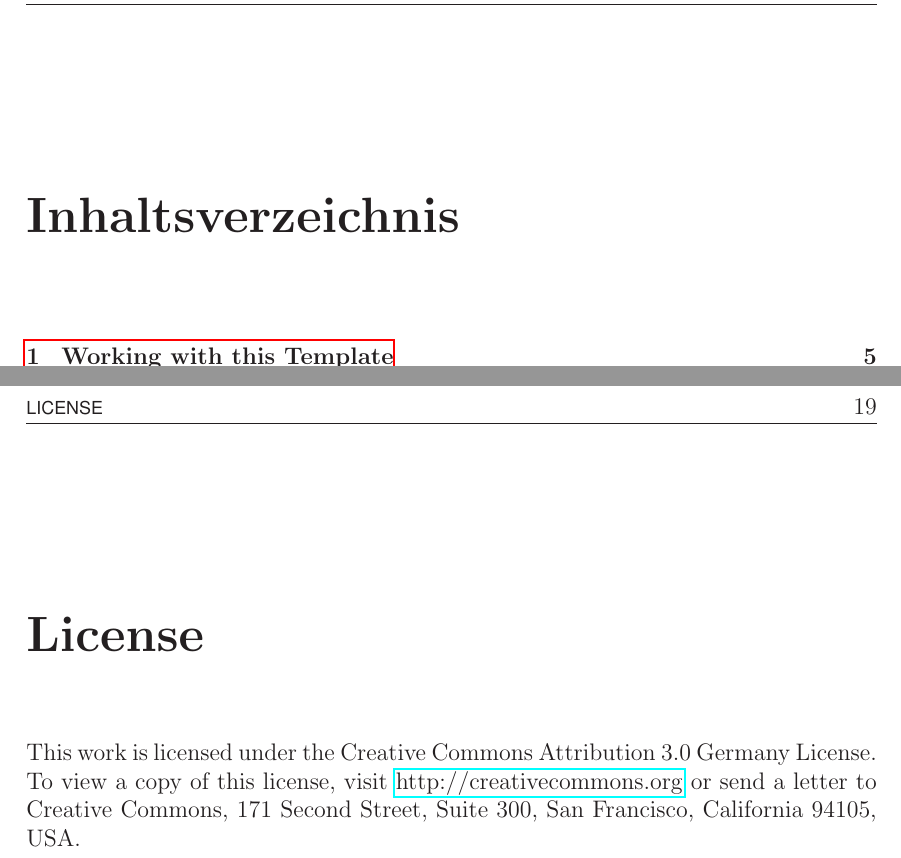
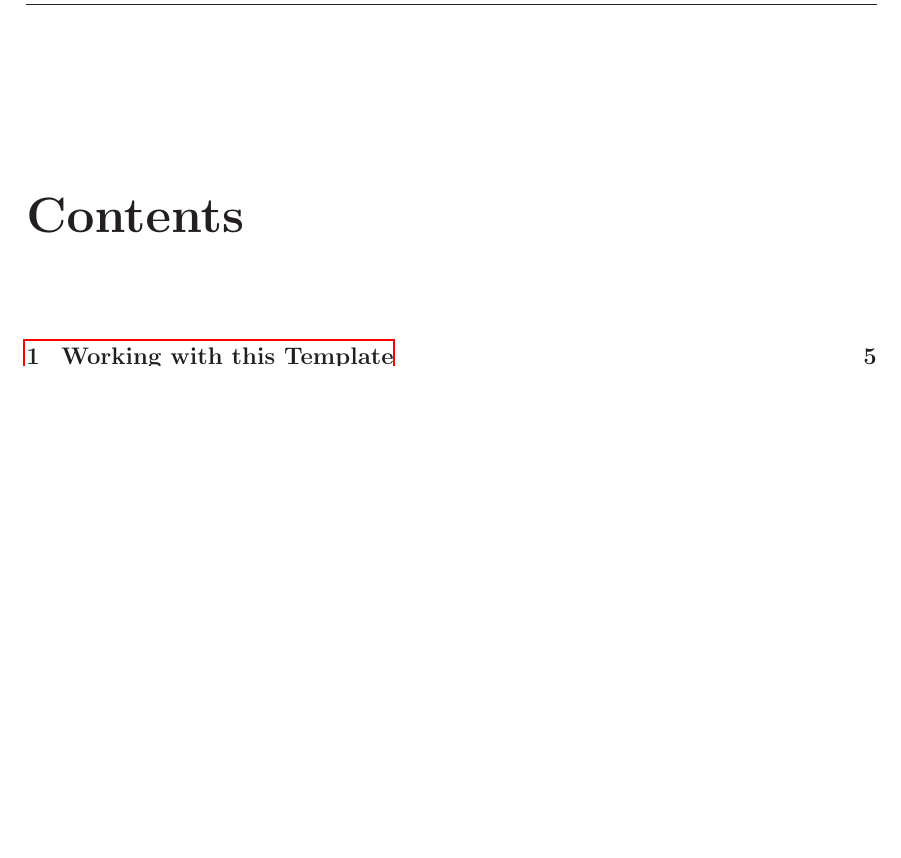
Before and after one commit to benediktibk/projektpraktikum_itr, a LaTeX thesis (documents/report/report.tex): two parts of pages 5 and 21 of 21 before the commit and part of page 5 of 19 after it, the two joined at a grey line, cut at the place of the change, the shorter picture padded with empty space. Compiled offline with LaTeX, dvips and Ghostscript.

Commit message:
back to english

```diff
--- a/documents/report/report.tex
+++ b/documents/report/report.tex
@@ -111,7 +111,7 @@ Abgabe: &  xx.xx.201x \\
 	    \lipsum[1]
 	\end{abstract}
 \end{abstractpage}
-
+\selectlanguage{english}
 
 \pagestyle{fancy}
 
@@ -357,15 +357,4 @@ This chapter is followed by the list of figures and the bibliography. If you are
 %__________________________________________________________
 
 
-%_____License_________________________________
-\cleardoublepage
-\chapter*{License}
-\markright{LICENSE}
-This work is licensed under the Creative Commons Attribution 3.0 Germany
-License. To view a copy of this license,
-visit \href{http://creativecommons.org/licenses/by/3.0/de/}{http://creativecommons.org} or send a letter
-to Creative Commons, 171 Second Street, Suite 300, San
-Francisco, California 94105, USA.
-%__________________________________________________________
-
 \end{document}
```
Also changed, not shown: documents/report/report.pdf, 1 other file.
